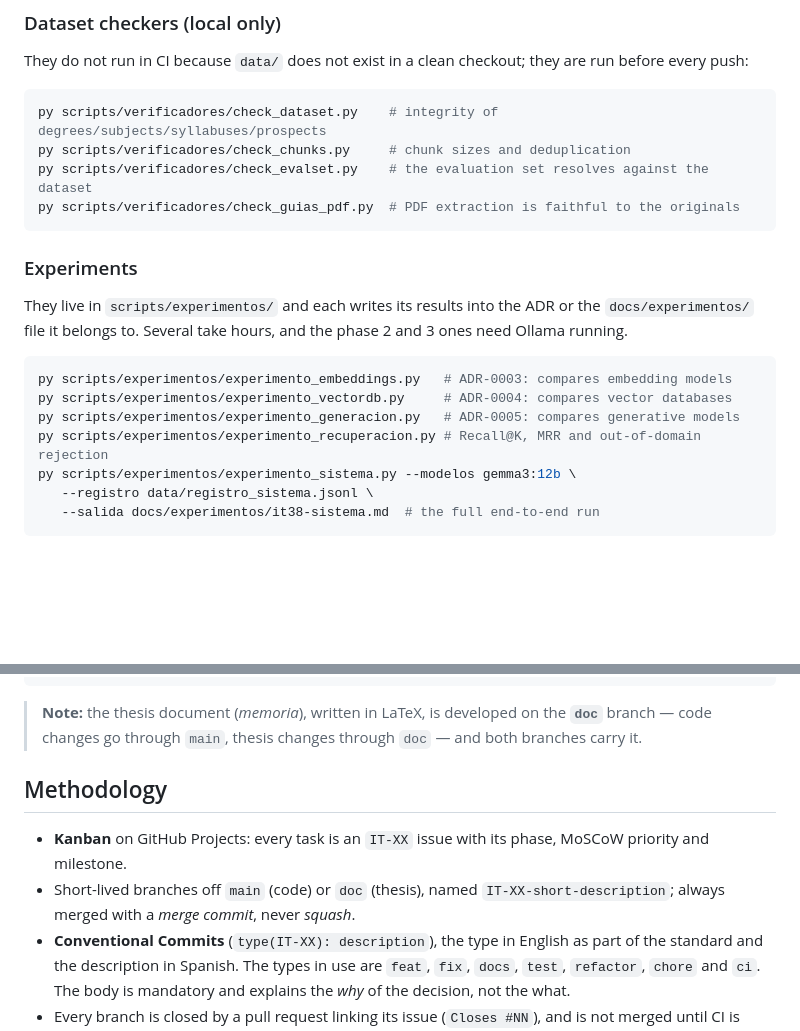
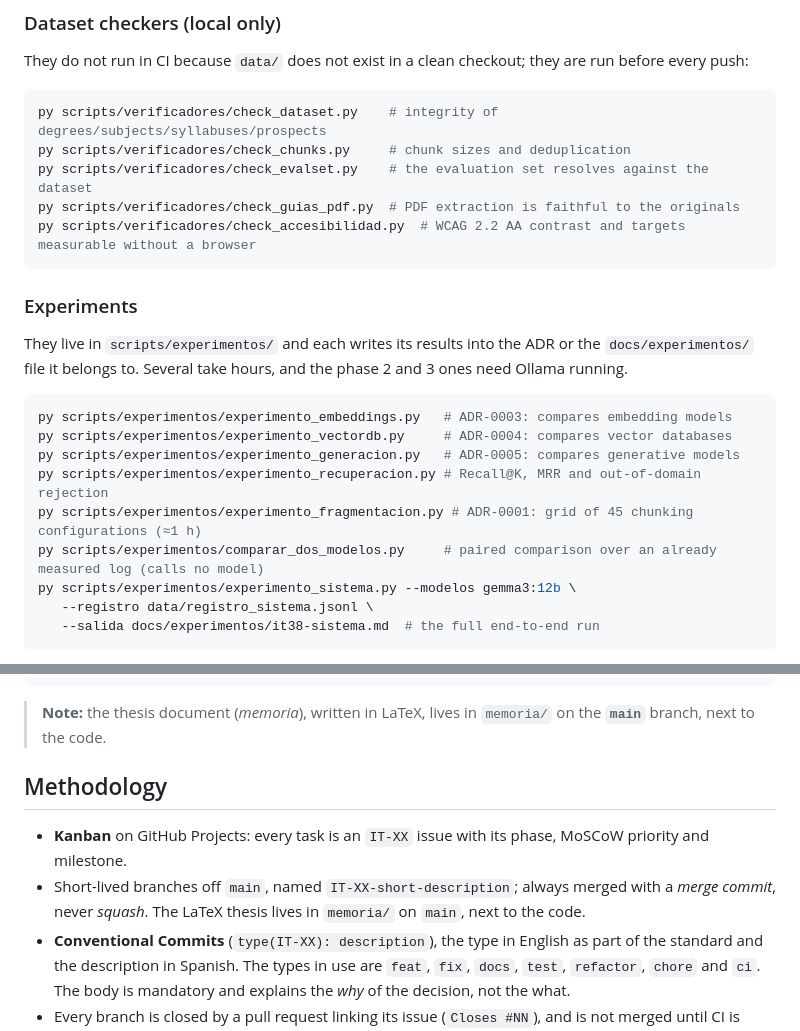
Before and after one commit to samubp10/tfg-recomendador-uja, a Markdown page: README.en.md, 2 parts joined by grey strips. GitHub-like rendering; blank space fills up the shorter version.

Commit message:
docs(IT-52): la versión inglesa del README sigue a la española
Mismos cambios que en README.md: la memoria en main y los tres guiones
que faltaban. Las dos versiones no deben contar cosas distintas.

````diff
--- a/README.en.md
+++ b/README.en.md
@@ -285,6 +285,7 @@ py scripts/verificadores/check_dataset.py    # integrity of degrees/subjects/syl
 py scripts/verificadores/check_chunks.py     # chunk sizes and deduplication
 py scripts/verificadores/check_evalset.py    # the evaluation set resolves against the dataset
 py scripts/verificadores/check_guias_pdf.py  # PDF extraction is faithful to the originals
+py scripts/verificadores/check_accesibilidad.py  # WCAG 2.2 AA contrast and targets measurable without a browser
 ```
 
 ### Experiments
@@ -298,6 +299,8 @@ py scripts/experimentos/experimento_embeddings.py   # ADR-0003: compares embeddi
 py scripts/experimentos/experimento_vectordb.py     # ADR-0004: compares vector databases
 py scripts/experimentos/experimento_generacion.py   # ADR-0005: compares generative models
 py scripts/experimentos/experimento_recuperacion.py # Recall@K, MRR and out-of-domain rejection
+py scripts/experimentos/experimento_fragmentacion.py # ADR-0001: grid of 45 chunking configurations (≈1 h)
+py scripts/experimentos/comparar_dos_modelos.py     # paired comparison over an already measured log (calls no model)
 py scripts/experimentos/experimento_sistema.py --modelos gemma3:12b \
    --registro data/registro_sistema.jsonl \
    --salida docs/experimentos/it38-sistema.md  # the full end-to-end run
@@ -366,17 +369,16 @@ memoria/            # the thesis itself, in LaTeX (EPSJ template)
 data/               # generated artefacts (NOT versioned)
 ```
 
-> **Note:** the thesis document (*memoria*), written in LaTeX, is developed on
-> the **`doc`** branch — code changes go through `main`, thesis changes through
-> `doc` — and both branches carry it.
+> **Note:** the thesis document (*memoria*), written in LaTeX, lives in
+> `memoria/` on the **`main`** branch, next to the code.
 
 ## Methodology
 
 - **Kanban** on GitHub Projects: every task is an `IT-XX` issue with its phase,
   MoSCoW priority and milestone.
-- Short-lived branches off `main` (code) or `doc` (thesis), named
-  `IT-XX-short-description`; always merged with a *merge commit*, never
-  *squash*.
+- Short-lived branches off `main`, named `IT-XX-short-description`; always
+  merged with a *merge commit*, never *squash*. The LaTeX thesis lives in
+  `memoria/` on `main`, next to the code.
 - **Conventional Commits** (`type(IT-XX): description`), the type in English as
   part of the standard and the description in Spanish. The types in use are
   `feat`, `fix`, `docs`, `test`, `refactor`, `chore` and `ci`. The body is
````
